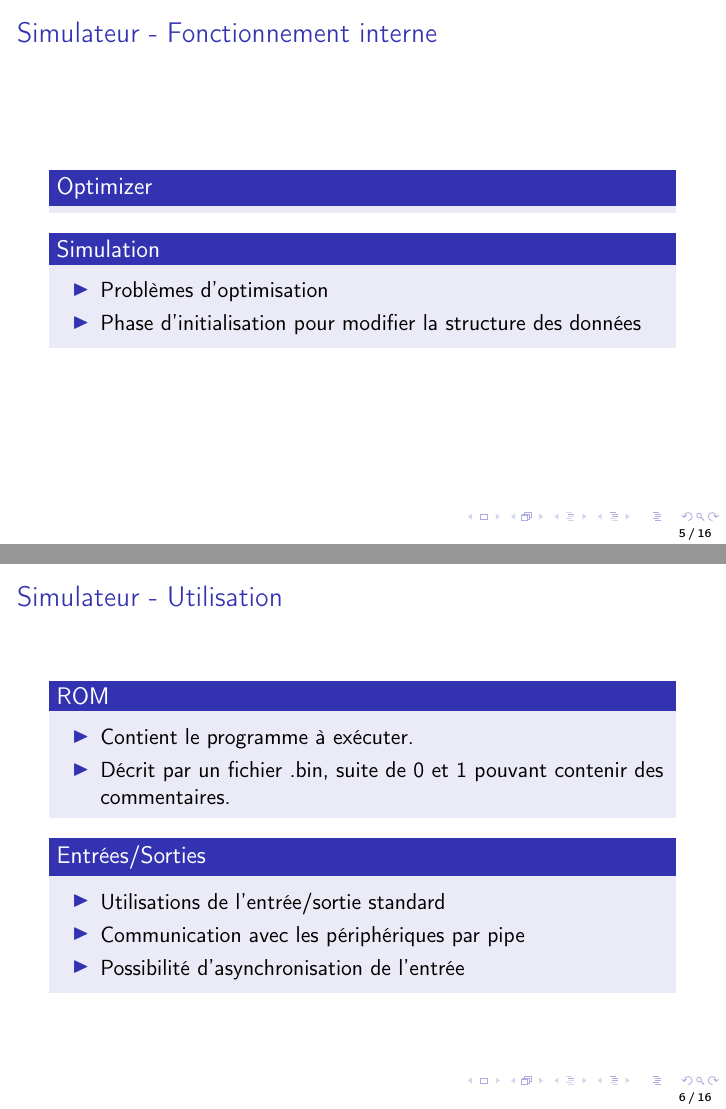
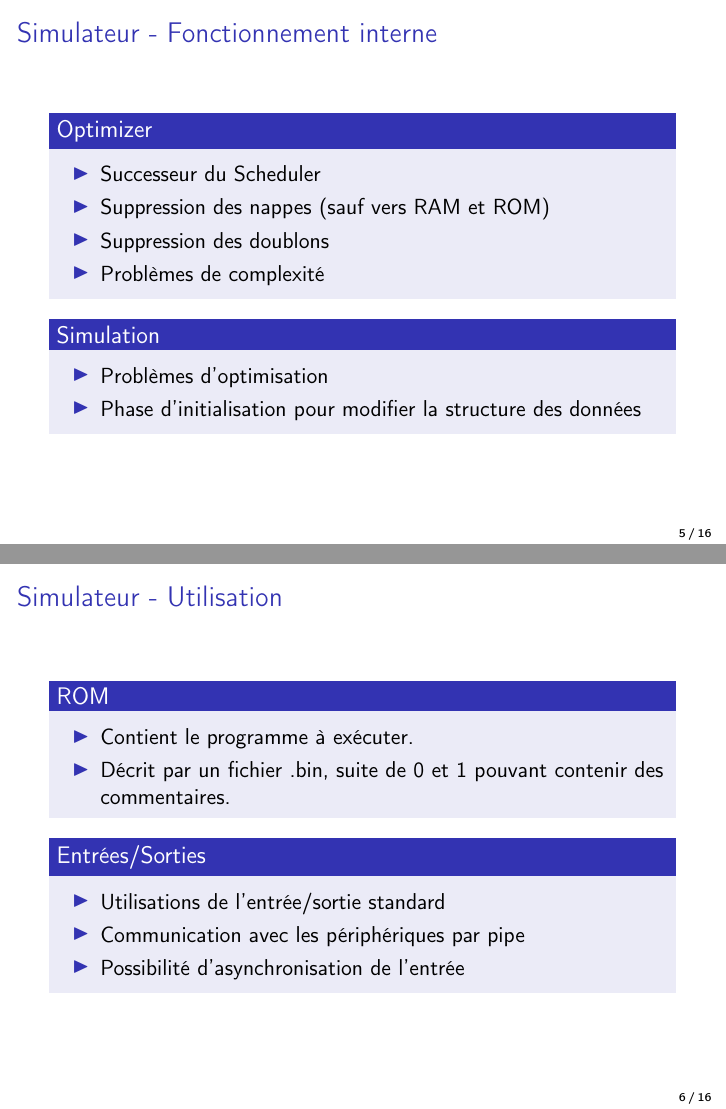
Before and after one commit to eliemichel/sysdig, LaTeX slides (doc/pres.tex): pages 6 and 8 of 18 before the commit and pages 5 and 6 of 16 after it, joined at a grey line. Compiled offline with pdfLaTeX.

Commit message:
Correction de qq bugs de la pres + partie Optimizer

```diff
--- a/doc/pres.tex
+++ b/doc/pres.tex
@@ -1,4 +1,4 @@
-\documentclass{beamer}
+\documentclass[handout]{beamer}
 \usepackage[francais]{babel}
 \usepackage[utf8]{inputenc}
 \usepackage[T1]{fontenc}
@@ -49,8 +52,14 @@
 % Décomposé en Optimisation | Utilisation (ROM & entrées/sorties)
 
 \begin{frame}{Simulateur - Fonctionnement interne}
+
   \begin{block}{Optimizer}
-		% Nicolas (TODO)
+    \begin{itemize}
+    \item Successeur du Scheduler
+    \item Suppression des nappes (sauf vers RAM et ROM)
+    \item Suppression des doublons
+    \item Problèmes de complexité
+    \end{itemize}
   \end{block}
 
   \pause
```
Also changed, not shown: doc/pres.pdf, doc/pres.tex (9 more changed lines). Lines whose indentation alone changed are shown as unchanged.
